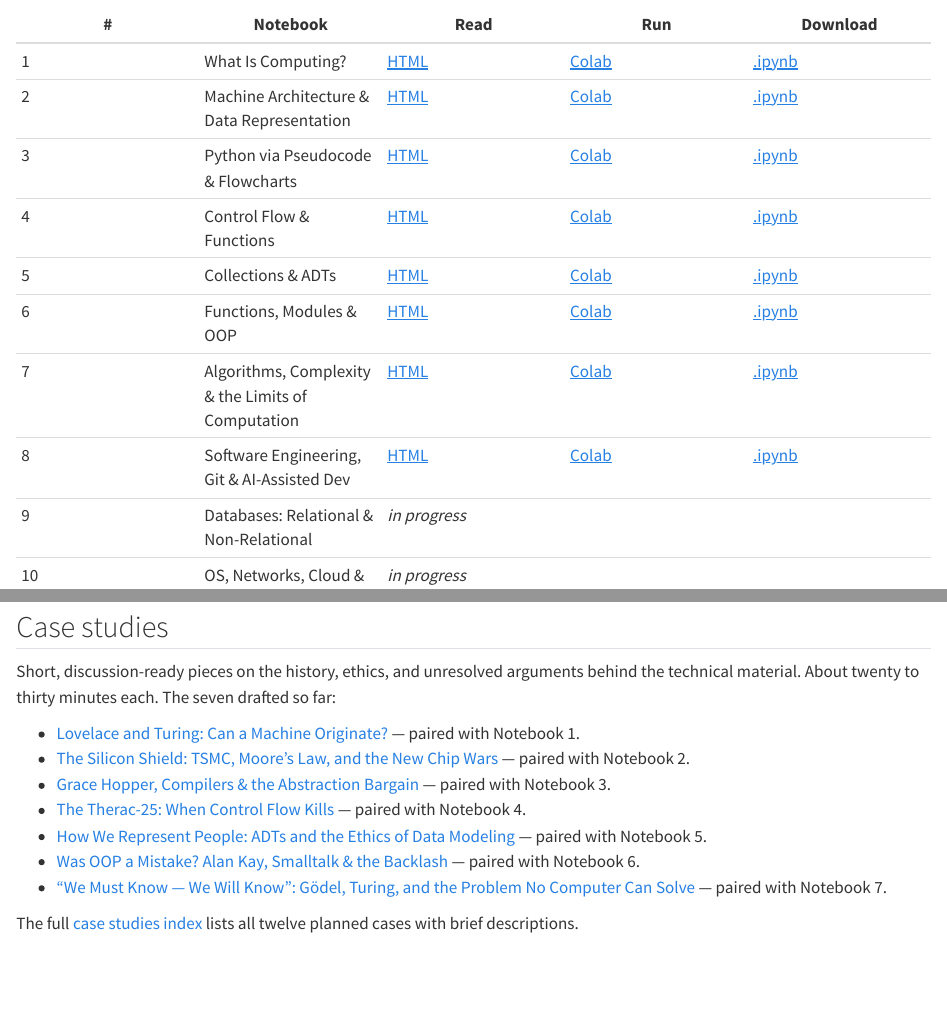
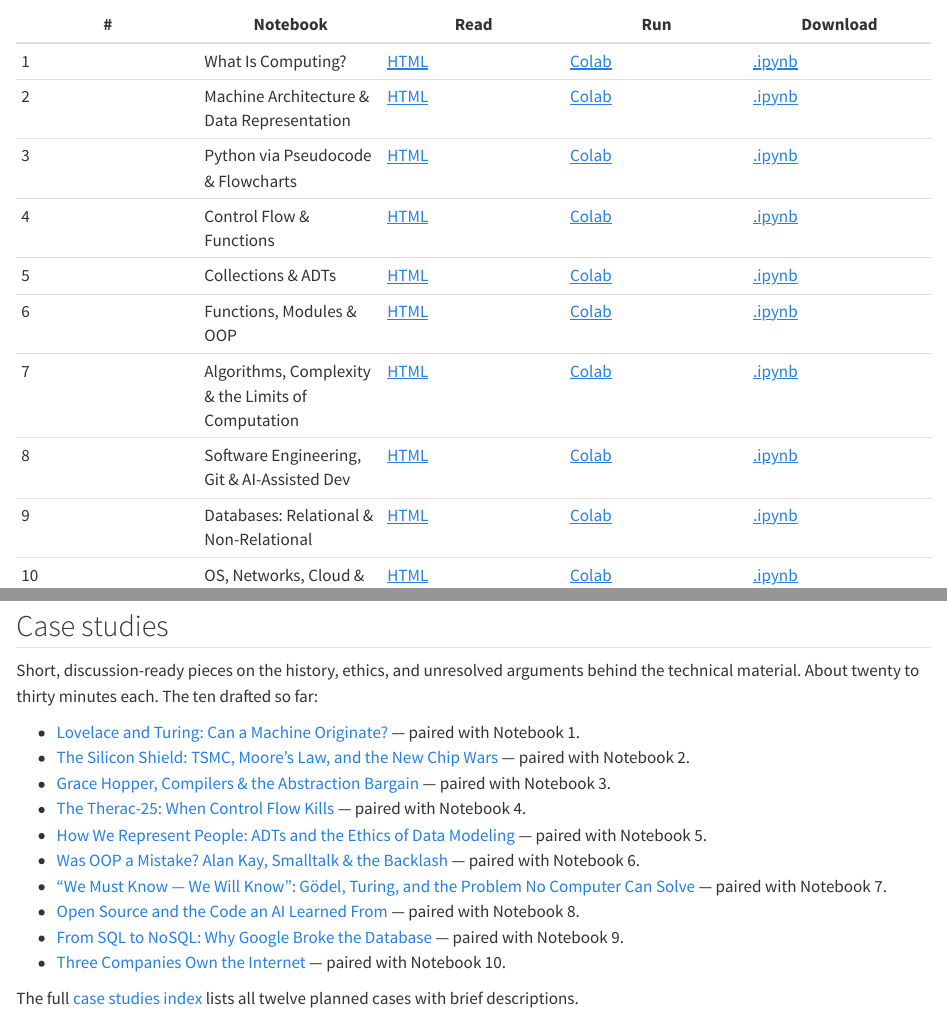
Before and after one commit to brendanpshea/computing_concepts_python, a Quarto document (index.qmd): the page in a window 1100 px wide, from 430 px down, and a second part further down, joined at a grey line. Rendered offline with R 4.5, knitr and Pandoc in place of Quarto, with nearby package versions.

Commit message:
Rebuild site and link Notebooks 9-10 and Case Studies 8-10 from homepage
Homepage still listed NB09/NB10 as "in progress" and stopped the case
study list at CS07, even though all five have been published for a
few sessions. Added them to the notebook table and case list, then
re-rendered the whole project so every page (nav, search index, docx
exports) is in sync with what's actually on the site.

Co-Authored-By: Claude Sonnet 5 <noreply@anthropic.com>

```diff
--- a/index.qmd
+++ b/index.qmd
@@ -33,8 +33,8 @@ browser), **Run** (open in Google Colab to execute and edit), and
 | 6 | Functions, Modules & OOP | [HTML](v2/notebooks/COMP1150_NB06_ModulesOOP.html) | [Colab](https://colab.research.google.com/github/brendanpshea/computing_concepts_python/blob/main/v2/notebooks/COMP1150_NB06_ModulesOOP.ipynb) | [.ipynb](https://raw.githubusercontent.com/brendanpshea/computing_concepts_python/main/v2/notebooks/COMP1150_NB06_ModulesOOP.ipynb) |
 | 7 | Algorithms, Complexity & the Limits of Computation | [HTML](v2/notebooks/COMP1150_NB07_SearchingSorting.html) | [Colab](https://colab.research.google.com/github/brendanpshea/computing_concepts_python/blob/main/v2/notebooks/COMP1150_NB07_SearchingSorting.ipynb) | [.ipynb](https://raw.githubusercontent.com/brendanpshea/computing_concepts_python/main/v2/notebooks/COMP1150_NB07_SearchingSorting.ipynb) |
 | 8 | Software Engineering, Git & AI-Assisted Dev | [HTML](v2/notebooks/COMP1150_NB08_SoftwareEngineering.html) | [Colab](https://colab.research.google.com/github/brendanpshea/computing_concepts_python/blob/main/v2/notebooks/COMP1150_NB08_SoftwareEngineering.ipynb) | [.ipynb](https://raw.githubusercontent.com/brendanpshea/computing_concepts_python/main/v2/notebooks/COMP1150_NB08_SoftwareEngineering.ipynb) |
-| 9 | Databases: Relational & Non-Relational | *in progress* | | |
-| 10 | OS, Networks, Cloud & the Web | *in progress* | | |
+| 9 | Databases: Relational & Non-Relational | [HTML](v2/notebooks/COMP1150_NB09_Databases.html) | [Colab](https://colab.research.google.com/github/brendanpshea/computing_concepts_python/blob/main/v2/notebooks/COMP1150_NB09_Databases.ipynb) | [.ipynb](https://raw.githubusercontent.com/brendanpshea/computing_concepts_python/main/v2/notebooks/COMP1150_NB09_Databases.ipynb) |
+| 10 | OS, Networks, Cloud & the Web | [HTML](v2/notebooks/COMP1150_NB10_OSNetworksWeb.html) | [Colab](https://colab.research.google.com/github/brendanpshea/computing_concepts_python/blob/main/v2/notebooks/COMP1150_NB10_OSNetworksWeb.ipynb) | [.ipynb](https://raw.githubusercontent.com/brendanpshea/computing_concepts_python/main/v2/notebooks/COMP1150_NB10_OSNetworksWeb.ipynb) |
 | 11 | Cybersecurity & Secure Software Development | *in progress* | | |
 | 12 | AI, Machine Learning & Ethics | *in progress* | | |
 
@@ -42,7 +42,7 @@ browser), **Run** (open in Google Colab to execute and edit), and
 
 Short, discussion-ready pieces on the history, ethics, and unresolved
 arguments behind the technical material. About twenty to thirty
-minutes each. The seven drafted so far:
+minutes each. The ten drafted so far:
 
 - [Lovelace and Turing: Can a Machine Originate?](v2/cases/cs01_lovelace_turing.qmd) —
   paired with Notebook 1.
@@ -58,6 +58,12 @@ minutes each. The seven drafted so far:
   paired with Notebook 6.
 - ["We Must Know — We Will Know": Gödel, Turing, and the Problem No Computer Can Solve](v2/cases/cs07_halting_problem.qmd) —
   paired with Notebook 7.
+- [Open Source and the Code an AI Learned From](v2/cases/cs08_open_source_copilot.qmd) —
+  paired with Notebook 8.
+- [From SQL to NoSQL: Why Google Broke the Database](v2/cases/cs09_sql_nosql.qmd) —
+  paired with Notebook 9.
+- [Three Companies Own the Internet](v2/cases/cs10_cloud_oligopoly.qmd) —
+  paired with Notebook 10.
 
 The full [case studies index](v2/cases/index.qmd) lists all twelve
 planned cases with brief descriptions.
```
Also changed, not shown: docs/search.json, 22 other files.
